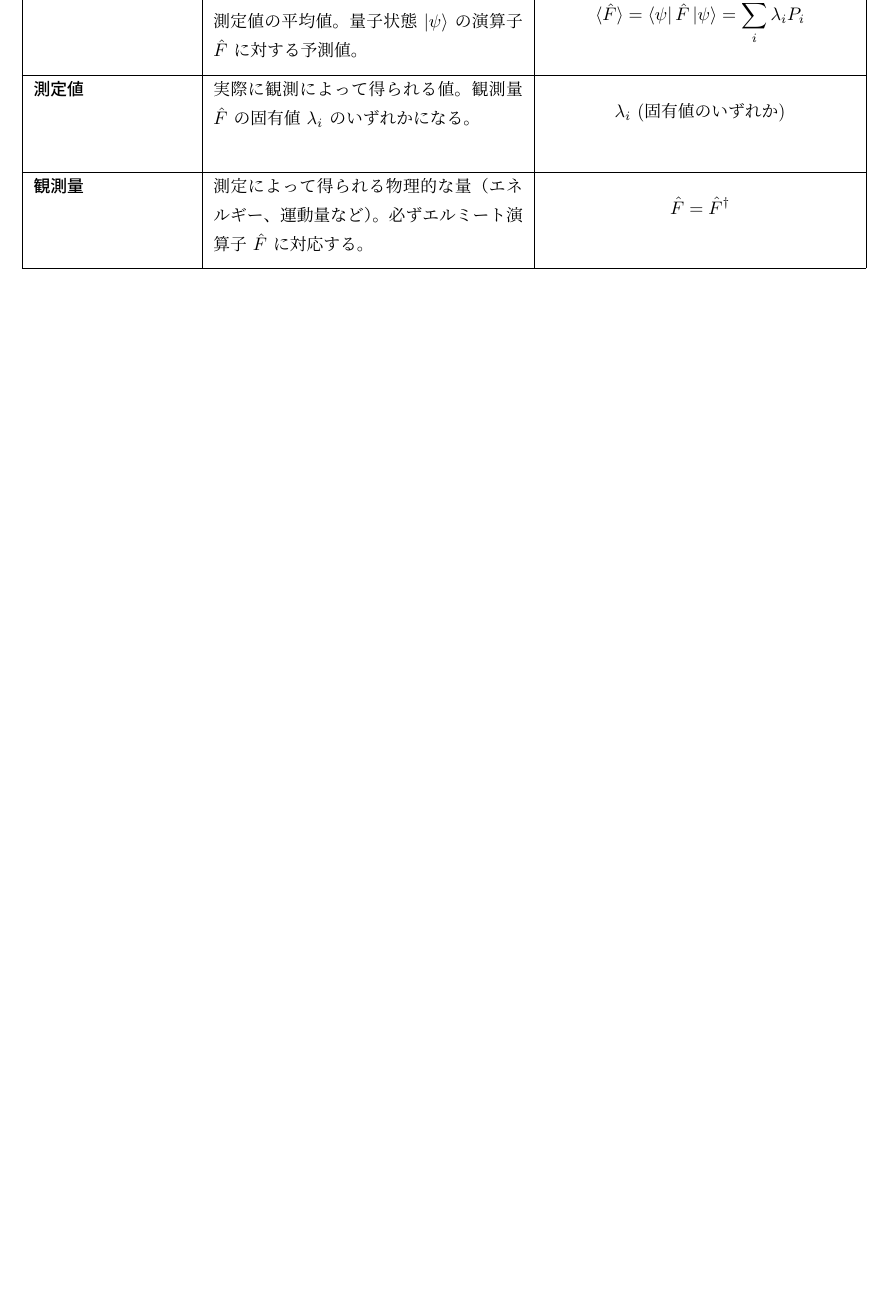
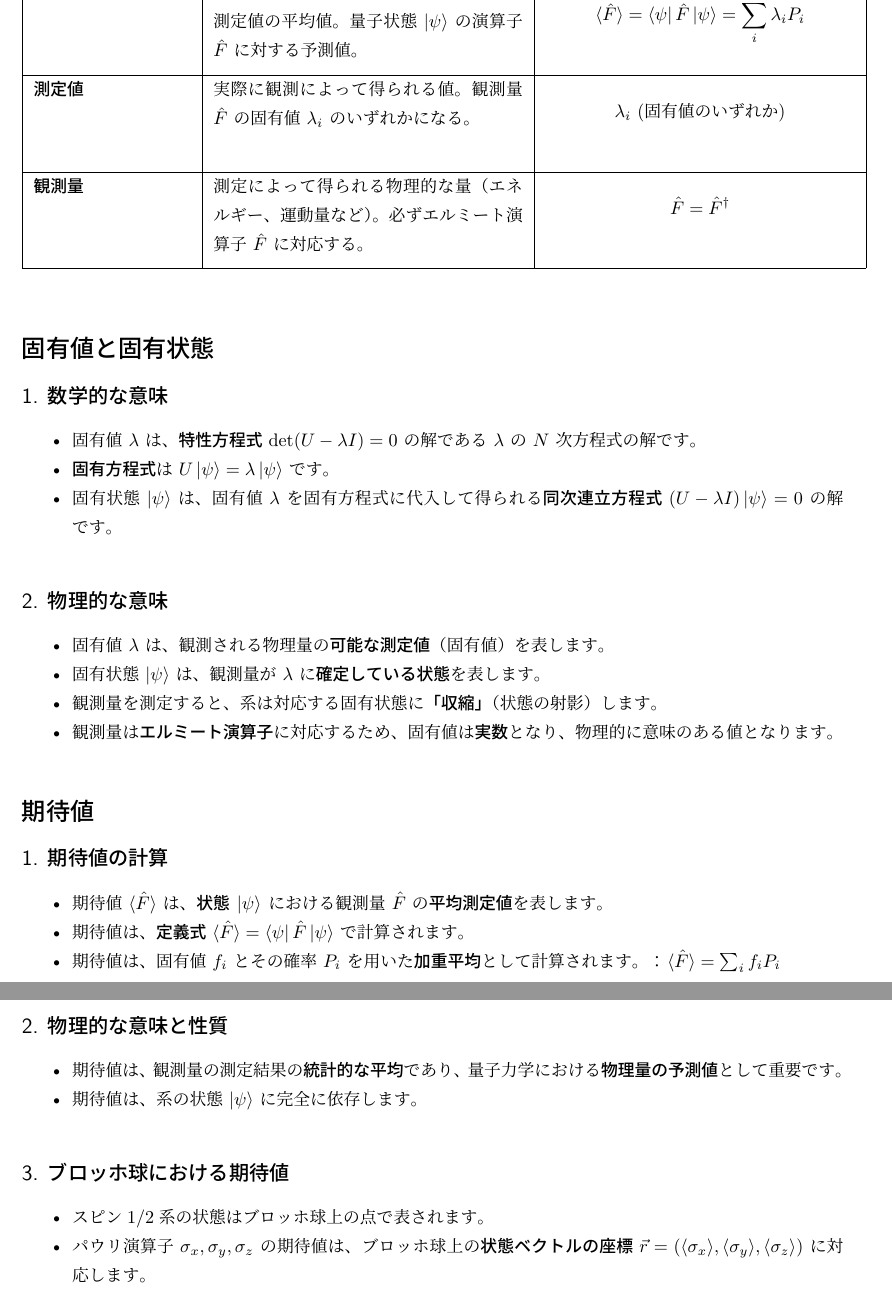
Before and after one commit to SW-yo/QuantumMechanics_from_theGroundUp, a LaTeX document (QuantumMechanicsTerminology.tex): part of page 4 of 4 before the commit and two parts of pages 4 and 5 of 5 after it, the two joined at a grey line, cut so that both start at the same text, the shorter picture padded with empty space. The pictures show the PDF file QuantumMechanicsTerminology.pdf that the author committed with the source.

Commit message:
固有値と固有状態および期待値を追記

```diff
--- a/QuantumMechanicsTerminology.tex
+++ b/QuantumMechanicsTerminology.tex
@@ -90,4 +90,43 @@ $\delta$ 関数 & ディラックのデルタ関数。積分されたときに
 \hline
 \end{longtable}
 
+\section*{固有値と固有状態}
+
+\subsection*{1. 数学的な意味}
+\begin{itemize}
+    \item 固有値 $\lambda$ は、\textbf{特性方程式} $\det(U - \lambda I) = 0$ の解である $\lambda$ の $N$ 次方程式の解です。
+    \item \textbf{固有方程式}は $U \ket{\psi} = \lambda \ket{\psi}$ です。
+    \item 固有状態 $\ket{\psi}$ は、固有値 $\lambda$ を固有方程式に代入して得られる\textbf{同次連立方程式} $(U - \lambda I) \ket{\psi} = 0$ の解です。
+\end{itemize}
+
+\subsection*{2. 物理的な意味}
+\begin{itemize}
+    \item 固有値 $\lambda$ は、観測される物理量の\textbf{可能な測定値}（固有値）を表します。
+    \item 固有状態 $\ket{\psi}$ は、観測量が $\lambda$ に\textbf{確定している状態}を表します。
+    \item 観測量を測定すると、系は対応する固有状態に\textbf{「収縮」}（状態の射影）します。
+    \item 観測量は\textbf{エルミート演算子}に対応するため、固有値は\textbf{実数}となり、物理的に意味のある値となります。
+\end{itemize}
+
+
+\section*{期待値}
+
+\subsection*{1. 期待値の計算}
+\begin{itemize}
+    \item 期待値 $\langle \hat{F} \rangle$ は、\textbf{状態 $\ket{\psi}$ }における観測量 $\hat{F}$ の\textbf{平均測定値}を表します。
+    \item 期待値は、\textbf{定義式} $\langle \hat{F} \rangle = \bra{\psi} \hat{F} \ket{\psi}$ で計算されます。
+    \item 期待値は、固有値 $f_i$ とその確率 $P_i$ を用いた\textbf{加重平均}として計算されます。： $\langle \hat{F} \rangle = \sum_i f_i P_i$
+\end{itemize}
+
+\subsection*{2. 物理的な意味と性質}
+\begin{itemize}
+    \item 期待値は、観測量の測定結果の\textbf{統計的な平均}であり、量子力学における\textbf{物理量の予測値}として重要です。
+    \item 期待値は、系の状態 $\ket{\psi}$ に完全に依存します。
+\end{itemize}
+
+\subsection*{3. ブロッホ球における期待値}
+\begin{itemize}
+    \item スピン1/2系の状態はブロッホ球上の点で表されます。
+    \item パウリ演算子 $\sigma_x, \sigma_y, \sigma_z$ の期待値は、ブロッホ球上の\textbf{状態ベクトルの座標} $\vec{r} = (\langle \sigma_x \rangle, \langle \sigma_y \rangle, \langle \sigma_z \rangle)$ に対応します。
+\end{itemize}
+
 \end{document}
```
Also changed, not shown: QuantumMechanicsTerminology.pdf.
